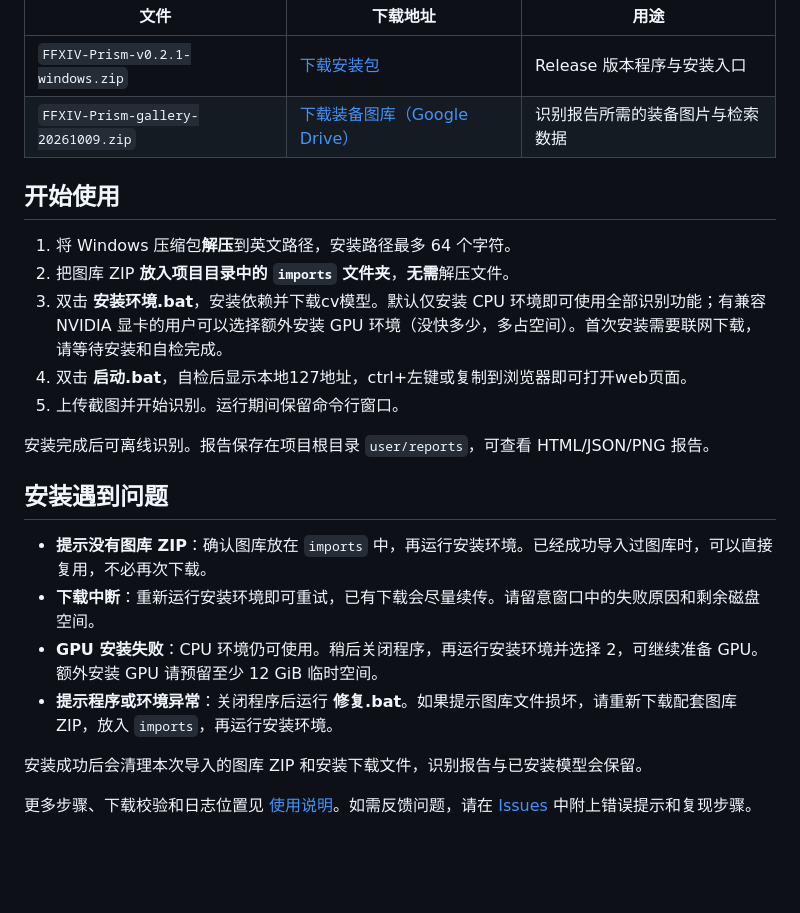
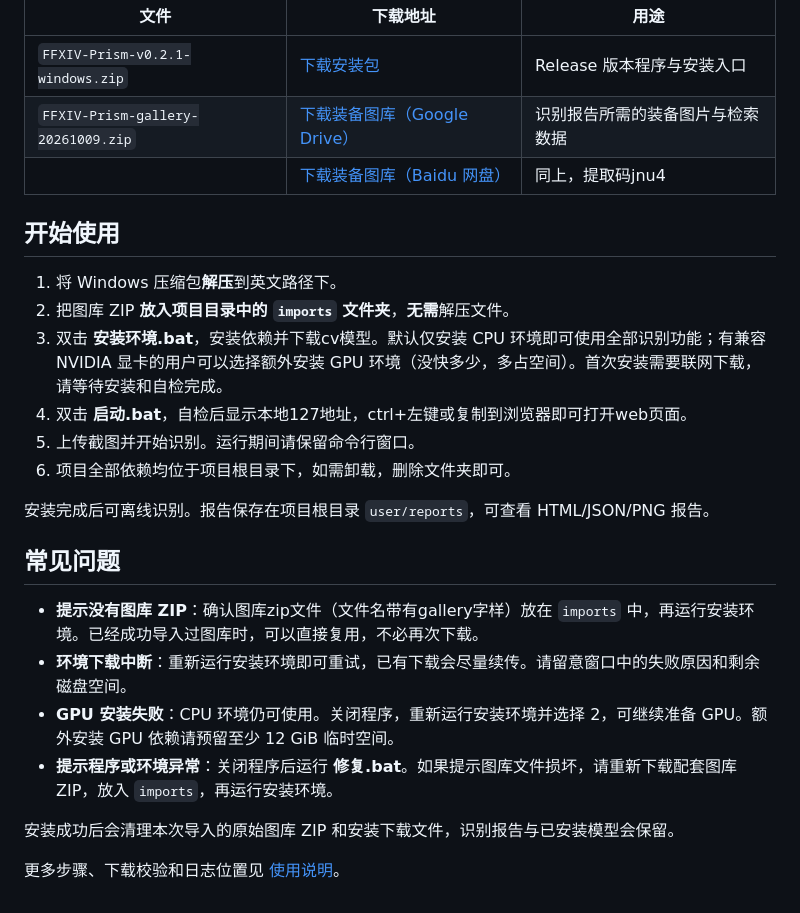
Before and after one commit to ffxiv-prism/ffxiv-prism, a Markdown page: README.md, the part around one of its changes. Drawn GitHub-style; blank space fills up the shorter version.

```diff
--- a/README.md
+++ b/README.md
@@ -15,25 +15,27 @@
 | --- | --- | --- |
 | `FFXIV-Prism-v0.2.1-windows.zip` | [下载安装包](https://github.com/ffxiv-prism/ffxiv-prism/releases/latest) | Release 版本程序与安装入口 |
 | `FFXIV-Prism-gallery-20261009.zip` | [下载装备图库（Google Drive）](https://drive.google.com/drive/folders/1G5N7_xYPplvjrjVKcpQRvAbjZO-2SzcQ?usp=sharing) | 识别报告所需的装备图片与检索数据 |
+| | [下载装备图库（Baidu 网盘）](https://pan.baidu.com/s/1qCPLl6pJhXBDCZj4bi6rOA?pwd=jnu4) | 同上，提取码jnu4 |
 
 
 ## 开始使用
 
-1. 将 Windows 压缩包**解压**到英文路径，安装路径最多 64 个字符。
+1. 将 Windows 压缩包**解压**到英文路径下。
 2. 把图库 ZIP **放入项目目录中的 `imports` 文件夹**，**无需**解压文件。
 3. 双击 **安装环境.bat**，安装依赖并下载cv模型。默认仅安装 CPU 环境即可使用全部识别功能；有兼容 NVIDIA 显卡的用户可以选择额外安装 GPU 环境（没快多少，多占空间）。首次安装需要联网下载，请等待安装和自检完成。
 4. 双击 **启动.bat**，自检后显示本地127地址，ctrl+左键或复制到浏览器即可打开web页面。
-5. 上传截图并开始识别。运行期间保留命令行窗口。
+5. 上传截图并开始识别。运行期间请保留命令行窗口。
+6. 项目全部依赖均位于项目根目录下，如需卸载，删除文件夹即可。
 
 安装完成后可离线识别。报告保存在项目根目录 `user/reports`，可查看 HTML/JSON/PNG 报告。
 
-## 安装遇到问题
+## 常见问题
 
-- **提示没有图库 ZIP**：确认图库放在 `imports` 中，再运行安装环境。已经成功导入过图库时，可以直接复用，不必再次下载。
-- **下载中断**：重新运行安装环境即可重试，已有下载会尽量续传。请留意窗口中的失败原因和剩余磁盘空间。
-- **GPU 安装失败**：CPU 环境仍可使用。稍后关闭程序，再运行安装环境并选择 2，可继续准备 GPU。额外安装 GPU 请预留至少 12 GiB 临时空间。
+- **提示没有图库 ZIP**：确认图库zip文件（文件名带有gallery字样）放在 `imports` 中，再运行安装环境。已经成功导入过图库时，可以直接复用，不必再次下载。
+- **环境下载中断**：重新运行安装环境即可重试，已有下载会尽量续传。请留意窗口中的失败原因和剩余磁盘空间。
+- **GPU 安装失败**：CPU 环境仍可使用。关闭程序，重新运行安装环境并选择 2，可继续准备 GPU。额外安装 GPU 依赖请预留至少 12 GiB 临时空间。
 - **提示程序或环境异常**：关闭程序后运行 **修复.bat**。如果提示图库文件损坏，请重新下载配套图库 ZIP，放入 `imports`，再运行安装环境。
 
-安装成功后会清理本次导入的图库 ZIP 和安装下载文件，识别报告与已安装模型会保留。
+安装成功后会清理本次导入的原始图库 ZIP 和安装下载文件，识别报告与已安装模型会保留。
 
-更多步骤、下载校验和日志位置见 [使用说明](docs/portable_release_zh.md)。如需反馈问题，请在 [Issues](https://github.com/ffxiv-prism/ffxiv-prism/issues) 中附上错误提示和复现步骤。
+更多步骤、下载校验和日志位置见 [使用说明](docs/portable_release_zh.md)。
```
Also changed, not shown: other parts of README.md (+3 -3 lines).
